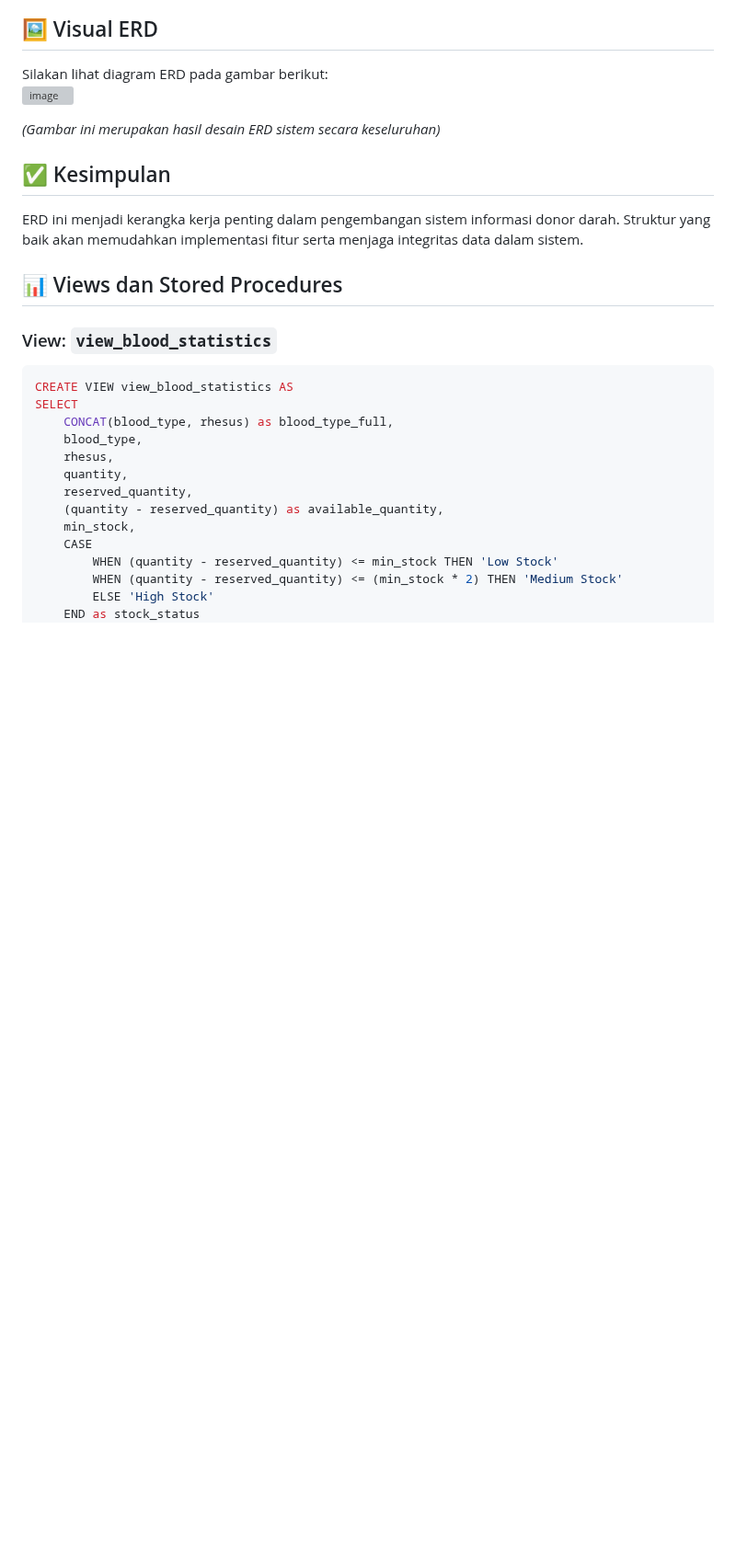
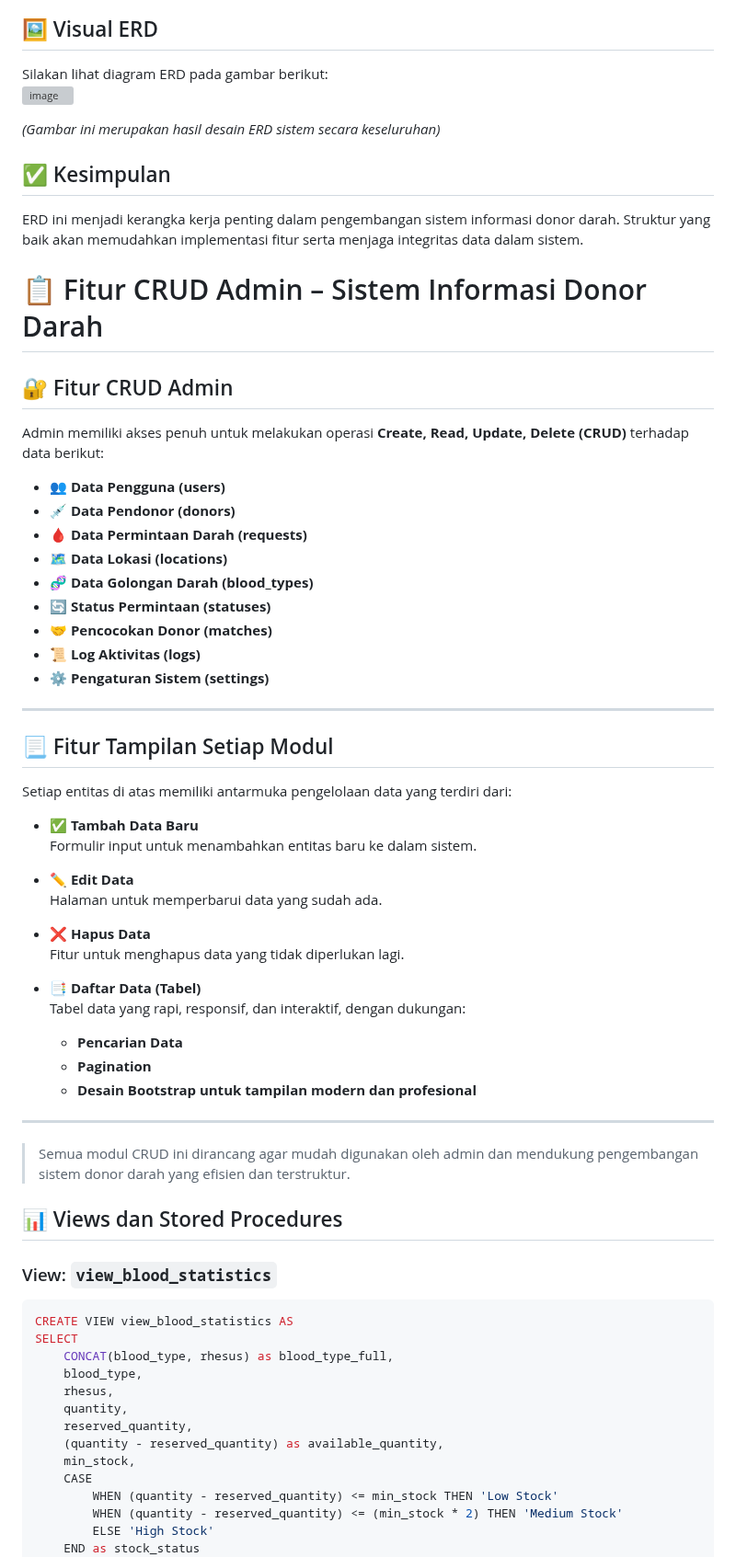
Before and after one commit to hikma26/UAS_NurHikma, a Markdown page: README.md, the part around the change. Shown at 92% size. Rendered like a GitHub page; blank space fills up the shorter version; grey boxes are pictures that could not be loaded.

```diff
--- a/README.md
+++ b/README.md
@@ -492,6 +492,46 @@ Silakan lihat diagram ERD pada gambar berikut:
 ## ✅ Kesimpulan
 ERD ini menjadi kerangka kerja penting dalam pengembangan sistem informasi donor darah. Struktur yang baik akan memudahkan implementasi fitur serta menjaga integritas data dalam sistem.
 
+# 📋 Fitur CRUD Admin – Sistem Informasi Donor Darah
+
+## 🔐 Fitur CRUD Admin
+
+Admin memiliki akses penuh untuk melakukan operasi **Create, Read, Update, Delete (CRUD)** terhadap data berikut:
+
+- 👥 **Data Pengguna (users)**
+- 💉 **Data Pendonor (donors)**
+- 🩸 **Data Permintaan Darah (requests)**
+- 🗺️ **Data Lokasi (locations)**
+- 🧬 **Data Golongan Darah (blood_types)**
+- 🔄 **Status Permintaan (statuses)**
+- 🤝 **Pencocokan Donor (matches)**
+- 📜 **Log Aktivitas (logs)**
+- ⚙️ **Pengaturan Sistem (settings)**
+
+---
+
+## 📃 Fitur Tampilan Setiap Modul
+
+Setiap entitas di atas memiliki antarmuka pengelolaan data yang terdiri dari:
+
+- ✅ **Tambah Data Baru**
+  Formulir input untuk menambahkan entitas baru ke dalam sistem.
+
+- ✏️ **Edit Data**
+  Halaman untuk memperbarui data yang sudah ada.
+
+- ❌ **Hapus Data**
+  Fitur untuk menghapus data yang tidak diperlukan lagi.
+
+- 📑 **Daftar Data (Tabel)**
+  Tabel data yang rapi, responsif, dan interaktif, dengan dukungan:
+  - **Pencarian Data**
+  - **Pagination**
+  - **Desain Bootstrap untuk tampilan modern dan profesional**
+
+---
+
+> Semua modul CRUD ini dirancang agar mudah digunakan oleh admin dan mendukung pengembangan sistem donor darah yang efisien dan terstruktur.
 
 
 ## 📊 Views dan Stored Procedures
```
